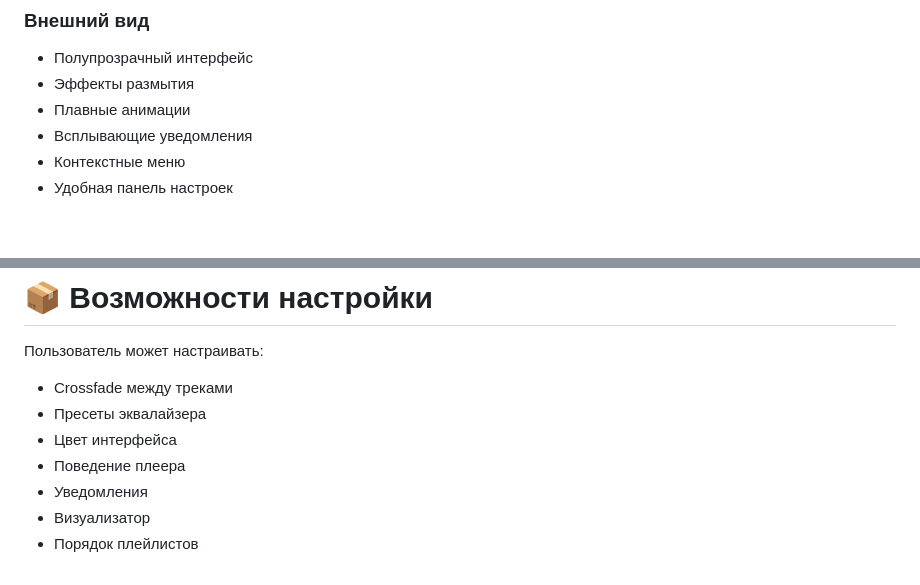
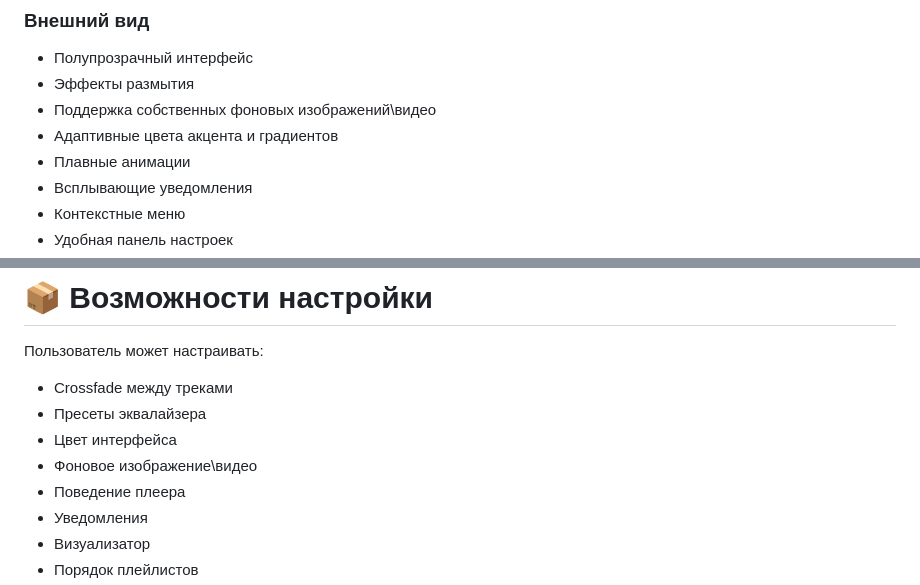
Before and after one commit to PleaseSuffer/NoctunePlayer, a Markdown page: README.md, 2 parts joined by grey strips. Drawn GitHub-style; blank space fills up the shorter version.

Commit message:
docs: update README with comprehensive features for version 1.1.5

```diff
--- a/README.md
+++ b/README.md
@@ -60,6 +60,8 @@ Noctune поддерживает полноценную работу с инте
 ### Внешний вид
 - Полупрозрачный интерфейс
 - Эффекты размытия
+- Поддержка собственных фоновых изображений\видео
+- Адаптивные цвета акцента и градиентов
 - Плавные анимации
 - Всплывающие уведомления
 - Контекстные меню
@@ -163,6 +165,7 @@ Noctune использует:
 - Crossfade между треками
 - Пресеты эквалайзера
 - Цвет интерфейса
+- Фоновое изображение\видео
 - Поведение плеера
 - Уведомления
 - Визуализатор
```
